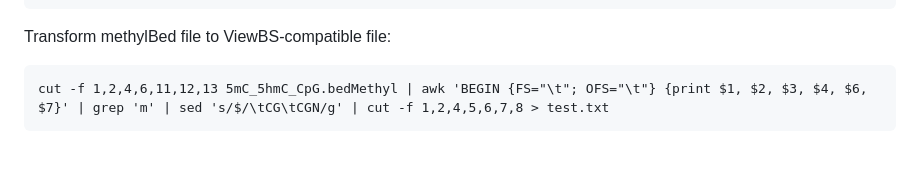
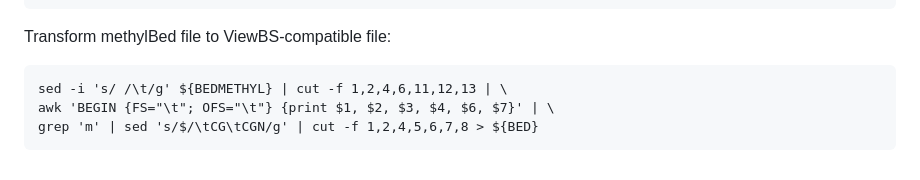
Before and after one commit to jessiepelosi/LygodiumGenome, a Markdown page: methylation/README.md, the part around the change. Drawn GitHub-style.

````diff
--- a/methylation/README.md
+++ b/methylation/README.md
@@ -86,5 +86,7 @@ ${MODKIT} pileup --motif CHG 0 ${BAM} 5mC_5hmC_CHH.bedMethyl --ref ${REF} --log-
 
 Transform methylBed file to ViewBS-compatible file:
 ```
-cut -f 1,2,4,6,11,12,13 5mC_5hmC_CpG.bedMethyl | awk 'BEGIN {FS="\t"; OFS="\t"} {print $1, $2, $3, $4, $6, $7}' | grep 'm' | sed 's/$/\tCG\tCGN/g' | cut -f 1,2,4,5,6,7,8 > test.txt
+sed -i 's/ /\t/g' ${BEDMETHYL} | cut -f 1,2,4,6,11,12,13 | \
+awk 'BEGIN {FS="\t"; OFS="\t"} {print $1, $2, $3, $4, $6, $7}' | \
+grep 'm' | sed 's/$/\tCG\tCGN/g' | cut -f 1,2,4,5,6,7,8 > ${BED}
 ```
````
